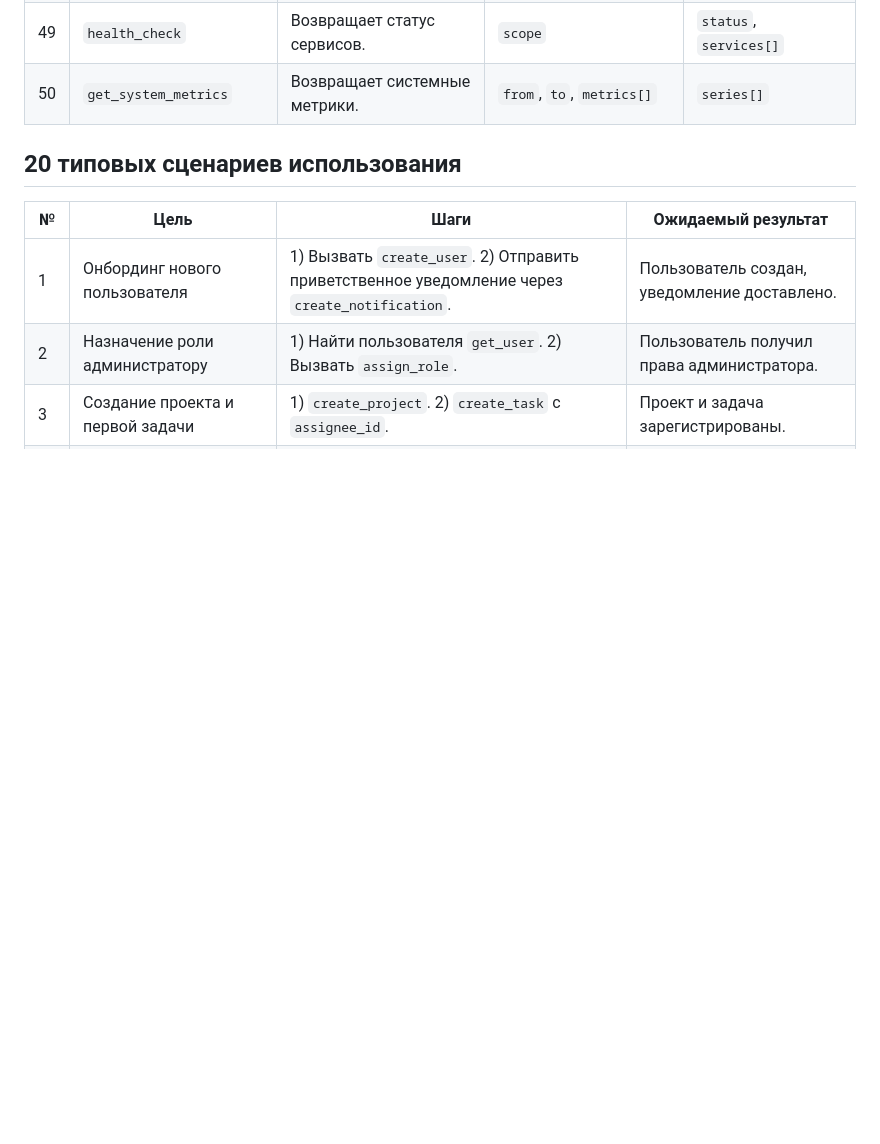
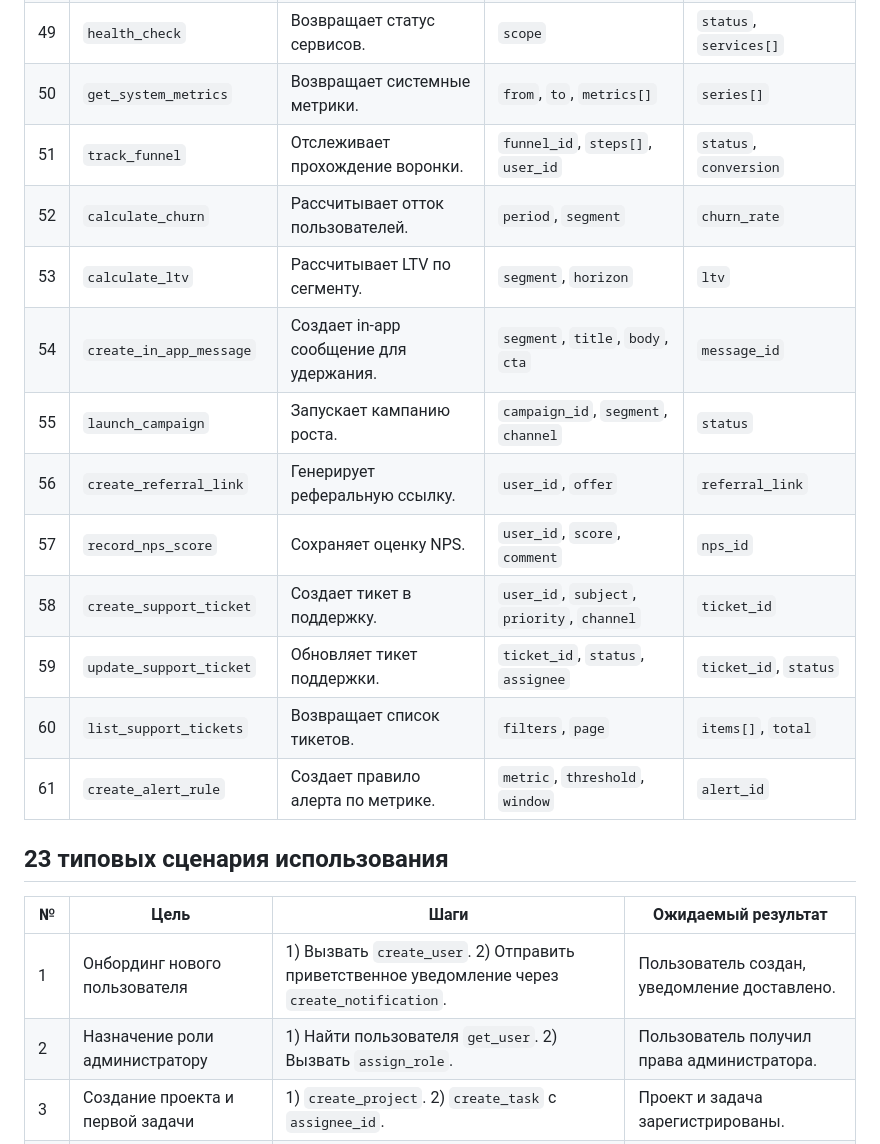
Before and after one commit to svend4/data30, a Markdown page: functional_spec.md, the part around one of its changes. GitHub-like rendering; blank space fills up the shorter version.

```diff
--- a/functional_spec.md
+++ b/functional_spec.md
@@ -54,8 +54,19 @@
 | 48 | `import_data` | Импортирует данные из файла. | `entity`, `file`, `mode` | `import_id`, `status` |
 | 49 | `health_check` | Возвращает статус сервисов. | `scope` | `status`, `services[]` |
 | 50 | `get_system_metrics` | Возвращает системные метрики. | `from`, `to`, `metrics[]` | `series[]` |
+| 51 | `track_funnel` | Отслеживает прохождение воронки. | `funnel_id`, `steps[]`, `user_id` | `status`, `conversion` |
+| 52 | `calculate_churn` | Рассчитывает отток пользователей. | `period`, `segment` | `churn_rate` |
+| 53 | `calculate_ltv` | Рассчитывает LTV по сегменту. | `segment`, `horizon` | `ltv` |
+| 54 | `create_in_app_message` | Создает in-app сообщение для удержания. | `segment`, `title`, `body`, `cta` | `message_id` |
+| 55 | `launch_campaign` | Запускает кампанию роста. | `campaign_id`, `segment`, `channel` | `status` |
+| 56 | `create_referral_link` | Генерирует реферальную ссылку. | `user_id`, `offer` | `referral_link` |
+| 57 | `record_nps_score` | Сохраняет оценку NPS. | `user_id`, `score`, `comment` | `nps_id` |
+| 58 | `create_support_ticket` | Создает тикет в поддержку. | `user_id`, `subject`, `priority`, `channel` | `ticket_id` |
+| 59 | `update_support_ticket` | Обновляет тикет поддержки. | `ticket_id`, `status`, `assignee` | `ticket_id`, `status` |
+| 60 | `list_support_tickets` | Возвращает список тикетов. | `filters`, `page` | `items[]`, `total` |
+| 61 | `create_alert_rule` | Создает правило алерта по метрике. | `metric`, `threshold`, `window` | `alert_id` |
 
-## 20 типовых сценариев использования
+## 23 типовых сценария использования
 
 | № | Цель | Шаги | Ожидаемый результат |
 | --- | --- | --- | --- |
```
Also changed, not shown: other parts of functional_spec.md (+24 -1 lines).
